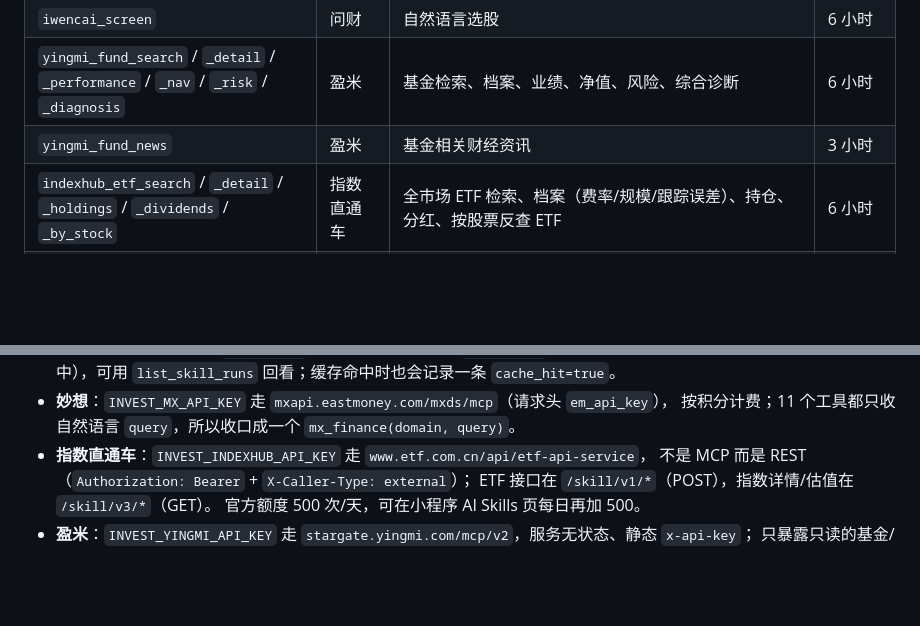
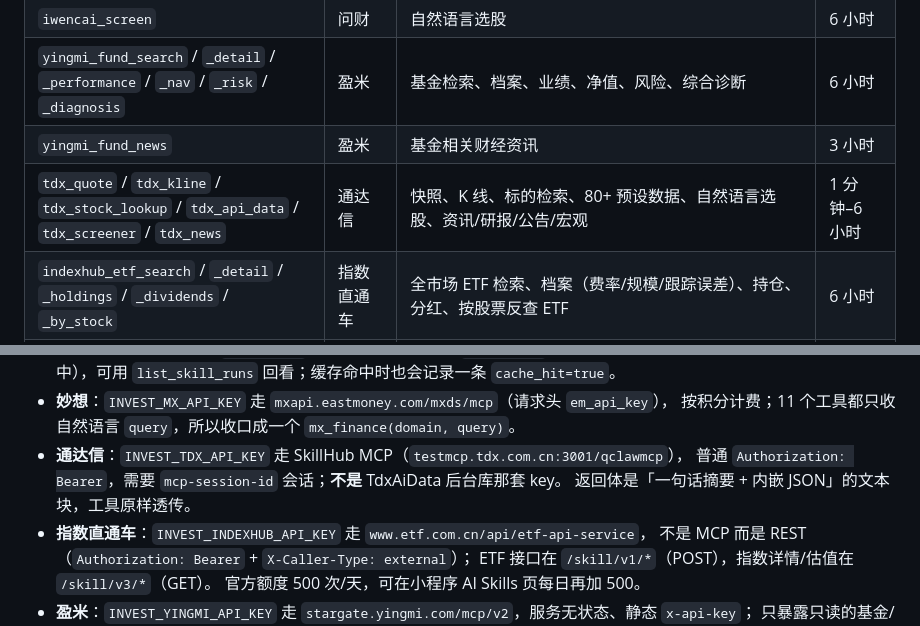
Before and after one commit to Linusp/invest, a Markdown page: docs/market-data.md, 2 parts joined by grey strips. Rendered like a GitHub page; blank space fills up the shorter version.

Commit message:
docs(tdx): document the 通达信 MCP tools

```diff
--- a/docs/market-data.md
+++ b/docs/market-data.md
@@ -111,6 +111,7 @@ akshare,eastmoney,tushare,wind,iwencai
 | `iwencai_screen` | 问财 | 自然语言选股 | 6 小时 |
 | `yingmi_fund_search` / `_detail` / `_performance` / `_nav` / `_risk` / `_diagnosis` | 盈米 | 基金检索、档案、业绩、净值、风险、综合诊断 | 6 小时 |
 | `yingmi_fund_news` | 盈米 | 基金相关财经资讯 | 3 小时 |
+| `tdx_quote` / `tdx_kline` / `tdx_stock_lookup` / `tdx_api_data` / `tdx_screener` / `tdx_news` | 通达信 | 快照、K 线、标的检索、80+ 预设数据、自然语言选股、资讯/研报/公告/宏观 | 1 分钟–6 小时 |
 | `indexhub_etf_search` / `_detail` / `_holdings` / `_dividends` / `_by_stock` | 指数直通车 | 全市场 ETF 检索、档案（费率/规模/跟踪误差）、持仓、分红、按股票反查 ETF | 6 小时 |
 | `indexhub_index_detail` / `indexhub_index_valuation` | 指数直通车 | 指数档案与 PE/PB/PS 及 1Y–10Y 分位 | 6 小时 |
 | `mx_finance` | 妙想 | 一个入口按 `domain` 覆盖 A股/基金/港股/美股/指数板块/债券/宏观/跨市场/资讯/公告/选股 | 6h（资讯公告 3h） |
@@ -123,6 +124,9 @@ akshare,eastmoney,tushare,wind,iwencai
   耗时、是否缓存命中），可用 `list_skill_runs` 回看；缓存命中时也会记录一条 `cache_hit=true`。
 - **妙想**：`INVEST_MX_API_KEY` 走 `mxapi.eastmoney.com/mxds/mcp`（请求头 `em_api_key`），
   按积分计费；11 个工具都只收自然语言 `query`，所以收口成一个 `mx_finance(domain, query)`。
+- **通达信**：`INVEST_TDX_API_KEY` 走 SkillHub MCP（`testmcp.tdx.com.cn:3001/qclawmcp`），
+  普通 `Authorization: Bearer`，需要 `mcp-session-id` 会话；**不是** TdxAiData 后台库那套 key。
+  返回体是「一句话摘要 + 内嵌 JSON」的文本块，工具原样透传。
 - **指数直通车**：`INVEST_INDEXHUB_API_KEY` 走 `www.etf.com.cn/api/etf-api-service`，
   不是 MCP 而是 REST（`Authorization: Bearer` + `X-Caller-Type: external`）；
   ETF 接口在 `/skill/v1/*`（POST），指数详情/估值在 `/skill/v3/*`（GET）。
```
